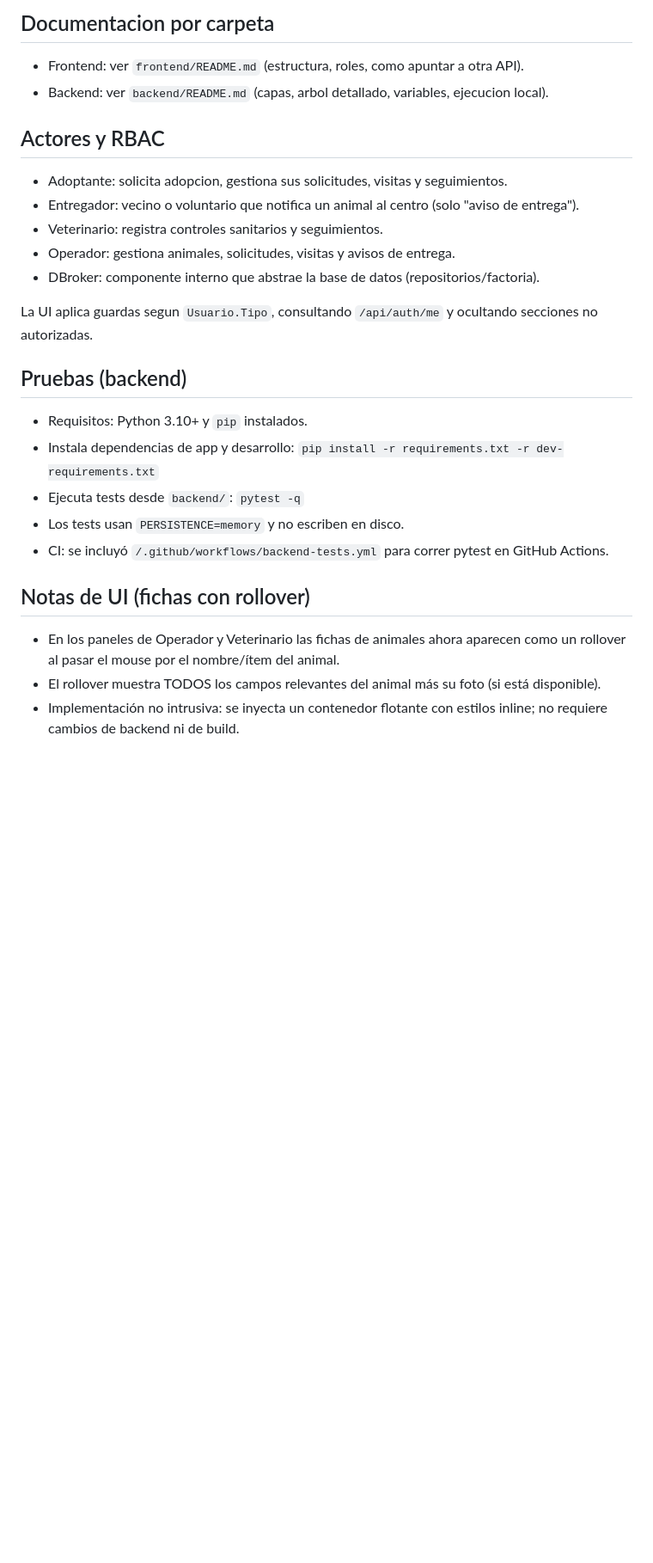
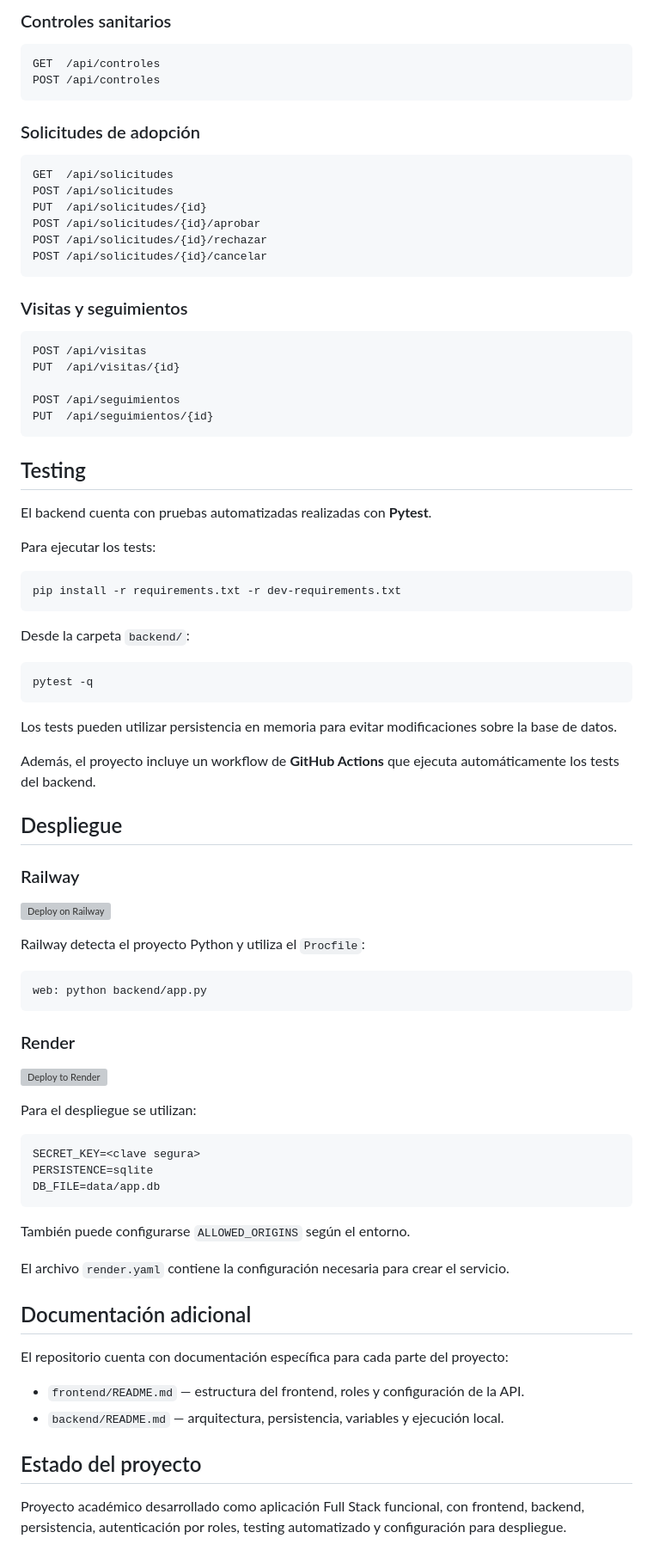
Before and after one commit to PiliDG/Patitas-y-Bigotes, a Markdown page: README.md, the part around one of its changes. Shown at 86% size. Rendered like a GitHub page; blank space fills up the shorter version; grey boxes are pictures that could not be loaded.

Commit message:
Revise README for clarity and project overview
Updated project description and structure details in README.

````diff
--- a/README.md
+++ b/README.md
@@ -97,30 +164,87 @@ Endpoints de referencia:
 
-## Documentacion por carpeta
+### Controles sanitarios
 
-- Frontend: ver `frontend/README.md` (estructura, roles, como apuntar a otra API).
-- Backend: ver `backend/README.md` (capas, arbol detallado, variables, ejecucion local).
+```text
+GET  /api/controles
+POST /api/controles
+```
 
-## Actores y RBAC
+### Solicitudes de adopción
 
-- Adoptante: solicita adopcion, gestiona sus solicitudes, visitas y seguimientos.
-- Entregador: vecino o voluntario que notifica un animal al centro (solo "aviso de entrega").
-- Veterinario: registra controles sanitarios y seguimientos.
-- Operador: gestiona animales, solicitudes, visitas y avisos de entrega.
-- DBroker: componente interno que abstrae la base de datos (repositorios/factoria).
+```text
+GET  /api/solicitudes
+POST /api/solicitudes
+PUT  /api/solicitudes/{id}
+POST /api/solicitudes/{id}/aprobar
+POST /api/solicitudes/{id}/rechazar
+POST /api/solicitudes/{id}/cancelar
+```
 
-La UI aplica guardas segun `Usuario.Tipo`, consultando `/api/auth/me` y ocultando secciones no autorizadas.
+### Visitas y seguimientos
 
+```text
+POST /api/visitas
+PUT  /api/visitas/{id}
 
-## Pruebas (backend)
+POST /api/seguimientos
+PUT  /api/seguimientos/{id}
+```
 
-- Requisitos: Python 3.10+ y `pip` instalados.
-- Instala dependencias de app y desarrollo: `pip install -r requirements.txt -r dev-requirements.txt`
-- Ejecuta tests desde `backend/`: `pytest -q`
-- Los tests usan `PERSISTENCE=memory` y no escriben en disco.
-- CI: se incluyó `/.github/workflows/backend-tests.yml` para correr pytest en GitHub Actions.
+## Testing
 
-## Notas de UI (fichas con rollover)
+El backend cuenta con pruebas automatizadas realizadas con **Pytest**.
 
-- En los paneles de Operador y Veterinario las fichas de animales ahora aparecen como un rollover al pasar el mouse por el nombre/ítem del animal.
-- El rollover muestra TODOS los campos relevantes del animal más su foto (si está disponible).
-- Implementación no intrusiva: se inyecta un contenedor flotante con estilos inline; no requiere cambios de backend ni de build.
+Para ejecutar los tests:
+
+```bash
+pip install -r requirements.txt -r dev-requirements.txt
+```
+
+Desde la carpeta `backend/`:
+
+```bash
+pytest -q
+```
+
+Los tests pueden utilizar persistencia en memoria para evitar modificaciones sobre la base de datos.
+
+Además, el proyecto incluye un workflow de **GitHub Actions** que ejecuta automáticamente los tests del backend.
+
+## Despliegue
+
+### Railway
+
+[![Deploy on Railway](https://railway.app/button.svg)](https://railway.app/new?repo=PiliDG/Patitas-y-Bigotes&environment=production)
+
+Railway detecta el proyecto Python y utiliza el `Procfile`:
+
+```text
+web: python backend/app.py
+```
+
+### Render
+
+[![Deploy to Render](https://render.com/images/deploy-to-render-button.svg)](https://render.com/deploy?repo=https://github.com/PiliDG/Patitas-y-Bigotes)
+
+Para el despliegue se utilizan:
+
+```text
+SECRET_KEY=<clave segura>
+PERSISTENCE=sqlite
+DB_FILE=data/app.db
+```
+
+También puede configurarse `ALLOWED_ORIGINS` según el entorno.
+
+El archivo `render.yaml` contiene la configuración necesaria para crear el servicio.
+
+## Documentación adicional
+
+El repositorio cuenta con documentación específica para cada parte del proyecto:
+
+* `frontend/README.md` — estructura del frontend, roles y configuración de la API.
+* `backend/README.md` — arquitectura, persistencia, variables y ejecución local.
+
+## Estado del proyecto
+
+Proyecto académico desarrollado como aplicación Full Stack funcional, con frontend, backend, persistencia, autenticación por roles, testing automatizado y configuración para despliegue.
````
Also changed, not shown: other parts of README.md (+149 -82 lines).
